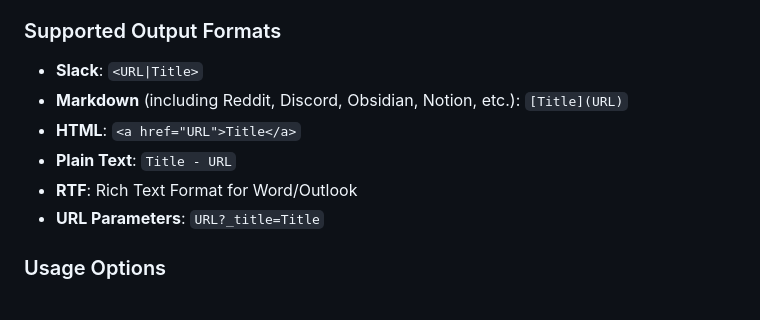
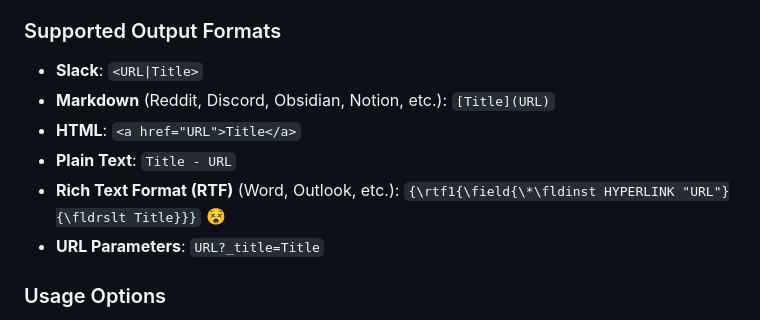
Before and after one commit to evanwon/fancy-links, a Markdown page: README.md, the part around the change. Rendered like a GitHub page.

```diff
--- a/README.md
+++ b/README.md
@@ -7,10 +7,10 @@ A browser extension that allows you to copy formatted links with titles instead
 
 ### Supported Output Formats
 - **Slack**: `<URL|Title>`
-- **Markdown** (including Reddit, Discord, Obsidian, Notion, etc.): `[Title](URL)`
+- **Markdown** (Reddit, Discord, Obsidian, Notion, etc.): `[Title](URL)`
 - **HTML**: `<a href="URL">Title</a>`
 - **Plain Text**: `Title - URL`
-- **RTF**: Rich Text Format for Word/Outlook
+- **Rich Text Format (RTF)** (Word, Outlook, etc.): `{\rtf1{\field{\*\fldinst HYPERLINK "URL"}{\fldrslt Title}}}` :dizzy_face:
 - **URL Parameters**: `URL?_title=Title`
 
 ### Usage Options
```
